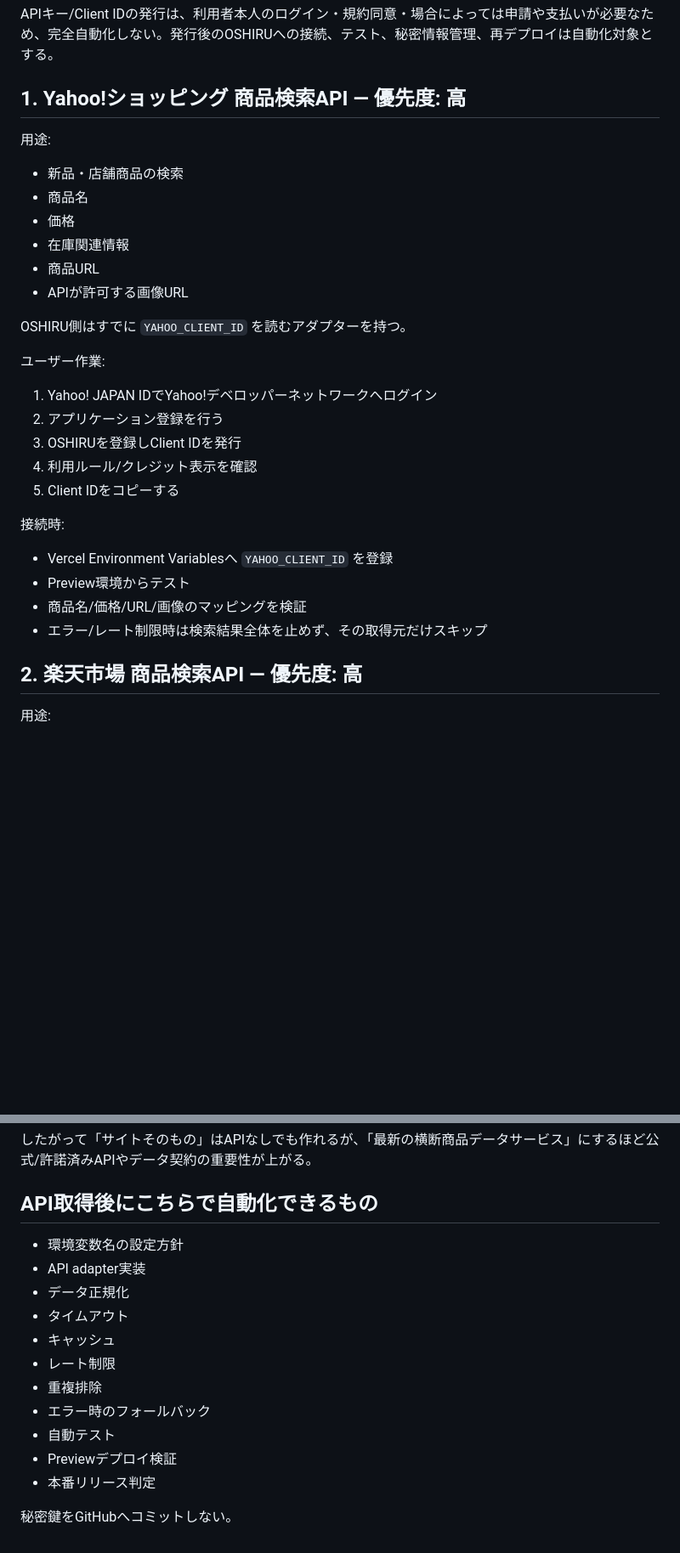
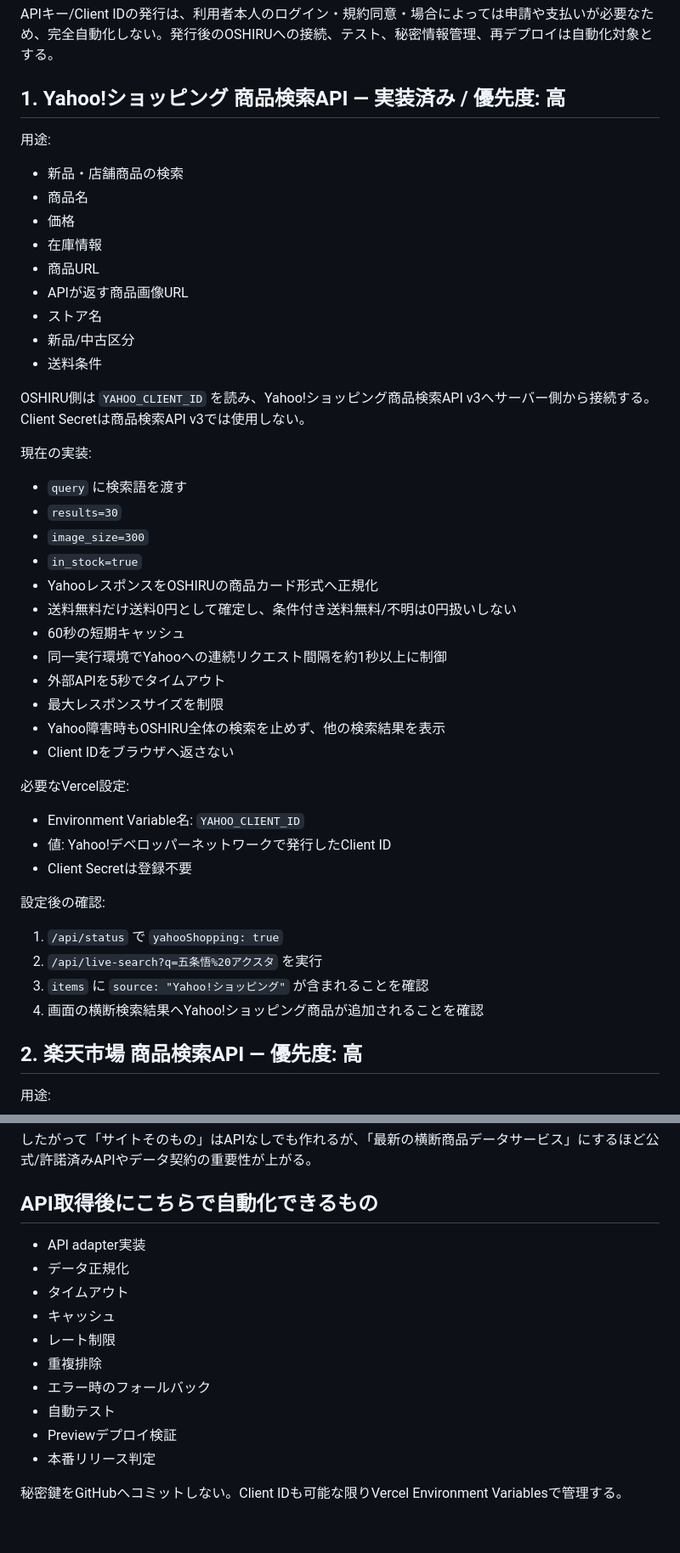
Before and after one commit to dj12aaa/oshiruoshi, a Markdown page: docs/API_SETUP.md, 2 parts joined by grey strips. Shown at 85% size. Rendered like a GitHub page; blank space fills up the shorter version.

Commit message:
Document completed Yahoo Shopping integration

```diff
--- a/docs/API_SETUP.md
+++ b/docs/API_SETUP.md
@@ -2,30 +2,45 @@
 
 APIキー/Client IDの発行は、利用者本人のログイン・規約同意・場合によっては申請や支払いが必要なため、完全自動化しない。発行後のOSHIRUへの接続、テスト、秘密情報管理、再デプロイは自動化対象とする。
 
-## 1. Yahoo!ショッピング 商品検索API — 優先度: 高
+## 1. Yahoo!ショッピング 商品検索API — 実装済み / 優先度: 高
 
 用途:
 - 新品・店舗商品の検索
 - 商品名
 - 価格
-- 在庫関連情報
+- 在庫情報
 - 商品URL
-- APIが許可する画像URL
+- APIが返す商品画像URL
+- ストア名
+- 新品/中古区分
+- 送料条件
 
-OSHIRU側はすでに `YAHOO_CLIENT_ID` を読むアダプターを持つ。
+OSHIRU側は `YAHOO_CLIENT_ID` を読み、Yahoo!ショッピング商品検索API v3へサーバー側から接続する。Client Secretは商品検索API v3では使用しない。
 
-ユーザー作業:
-1. Yahoo! JAPAN IDでYahoo!デベロッパーネットワークへログイン
-2. アプリケーション登録を行う
-3. OSHIRUを登録しClient IDを発行
-4. 利用ルール/クレジット表示を確認
-5. Client IDをコピーする
+現在の実装:
+- `query` に検索語を渡す
+- `results=30`
+- `image_size=300`
+- `in_stock=true`
+- YahooレスポンスをOSHIRUの商品カード形式へ正規化
+- 送料無料だけ送料0円として確定し、条件付き送料無料/不明は0円扱いしない
+- 60秒の短期キャッシュ
+- 同一実行環境でYahooへの連続リクエスト間隔を約1秒以上に制御
+- 外部APIを5秒でタイムアウト
+- 最大レスポンスサイズを制限
+- Yahoo障害時もOSHIRU全体の検索を止めず、他の検索結果を表示
+- Client IDをブラウザへ返さない
 
-接続時:
-- Vercel Environment Variablesへ `YAHOO_CLIENT_ID` を登録
-- Preview環境からテスト
-- 商品名/価格/URL/画像のマッピングを検証
-- エラー/レート制限時は検索結果全体を止めず、その取得元だけスキップ
+必要なVercel設定:
+- Environment Variable名: `YAHOO_CLIENT_ID`
+- 値: Yahoo!デベロッパーネットワークで発行したClient ID
+- Client Secretは登録不要
+
+設定後の確認:
+1. `/api/status` で `yahooShopping: true`
+2. `/api/live-search?q=五条悟%20アクスタ` を実行
+3. `items` に `source: "Yahoo!ショッピング"` が含まれることを確認
+4. 画面の横断検索結果へYahoo!ショッピング商品が追加されることを確認
 
 ## 2. 楽天市場 商品検索API — 優先度: 高
 
@@ -130,7 +145,6 @@ X APIは従量課金前提のため、無料MVPの標準取得元にはしない
 したがって「サイトそのもの」はAPIなしでも作れるが、「最新の横断商品データサービス」にするほど公式/許諾済みAPIやデータ契約の重要性が上がる。
 
 ## API取得後にこちらで自動化できるもの
-- 環境変数名の設定方針
 - API adapter実装
 - データ正規化
 - タイムアウト
@@ -142,4 +156,4 @@ X APIは従量課金前提のため、無料MVPの標準取得元にはしない
 - Previewデプロイ検証
 - 本番リリース判定
 
-秘密鍵をGitHubへコミットしない。
+秘密鍵をGitHubへコミットしない。Client IDも可能な限りVercel Environment Variablesで管理する。
```
